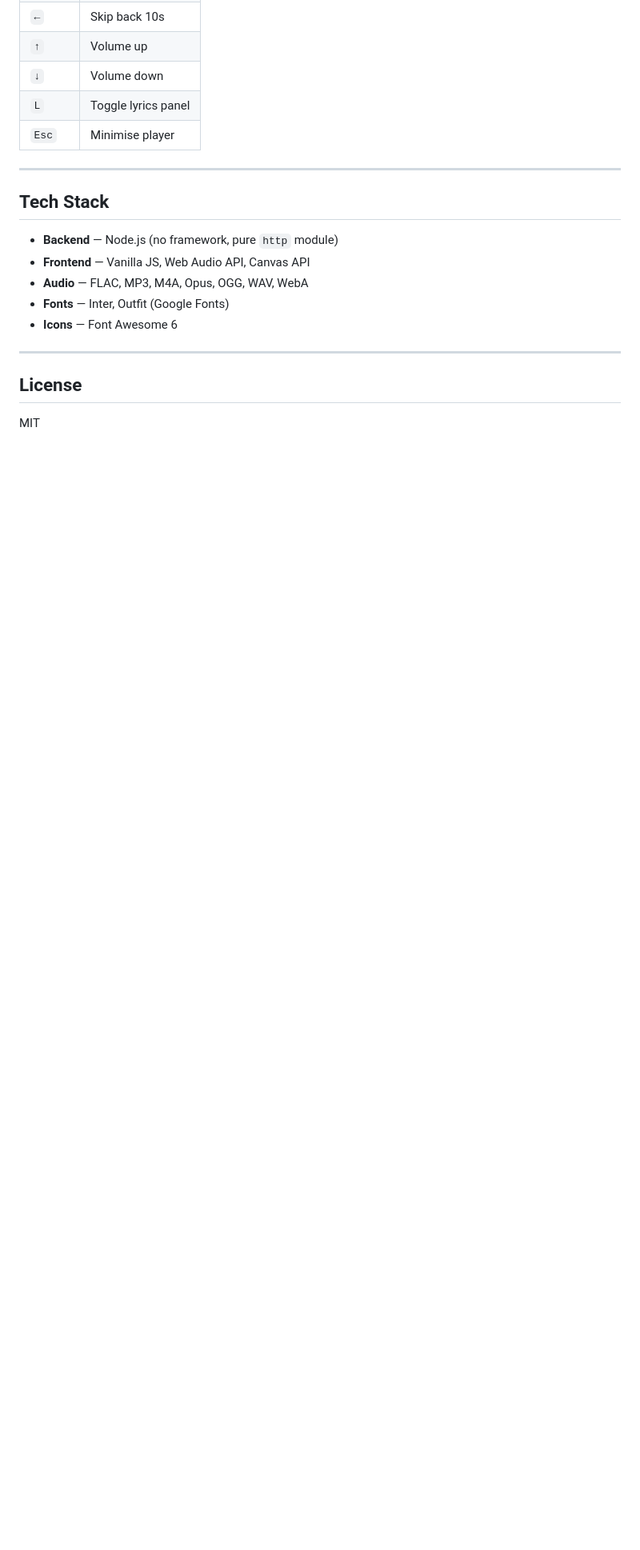
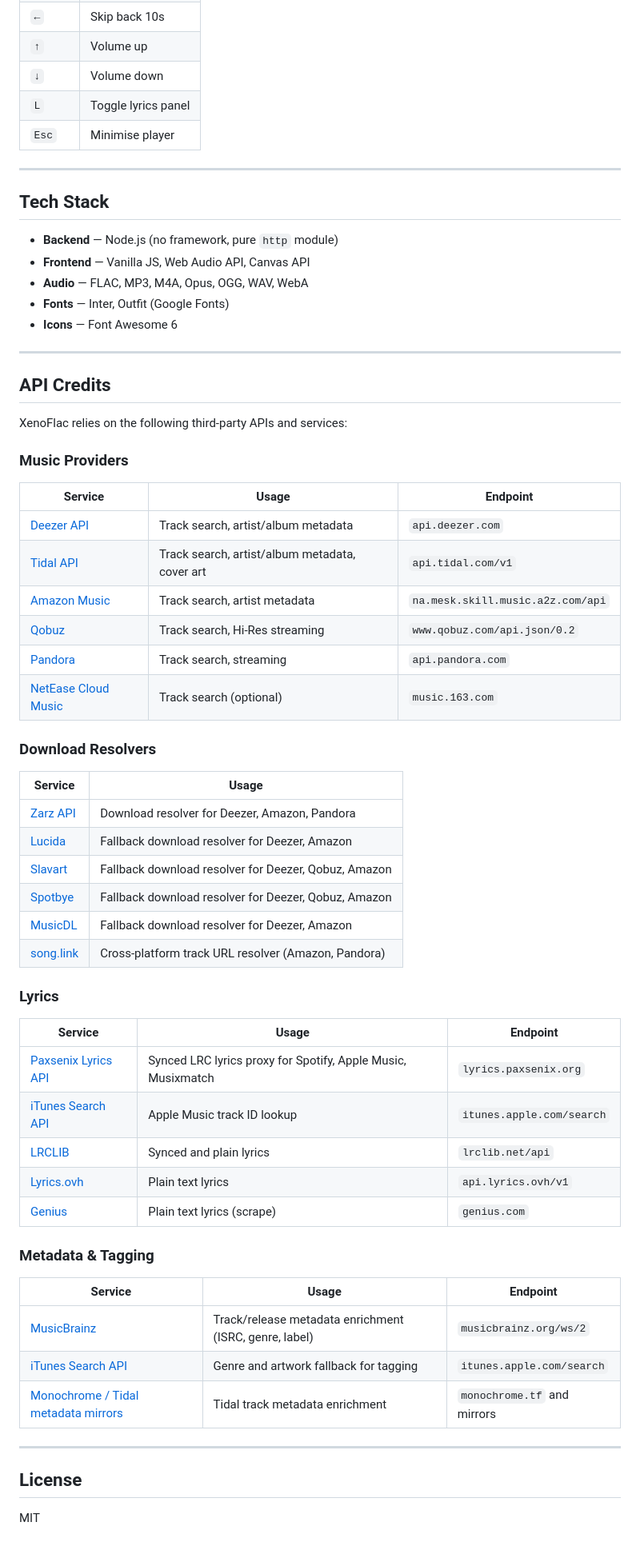
Before and after one commit to nabilliantotasmin/XFlac, a Markdown page: README.md, the part around the change. Shown at 80% size. Drawn GitHub-style; blank space fills up the shorter version.

Commit message:
docs: add API credits section to README

```diff
--- a/README.md
+++ b/README.md
@@ -146,6 +146,48 @@ XFlac/
 
 ---
 
+## API Credits
+
+XenoFlac relies on the following third-party APIs and services:
+
+### Music Providers
+| Service | Usage | Endpoint |
+|---------|-------|----------|
+| [Deezer API](https://developers.deezer.com/api) | Track search, artist/album metadata | `api.deezer.com` |
+| [Tidal API](https://developer.tidal.com/) | Track search, artist/album metadata, cover art | `api.tidal.com/v1` |
+| [Amazon Music](https://music.amazon.com) | Track search, artist metadata | `na.mesk.skill.music.a2z.com/api` |
+| [Qobuz](https://www.qobuz.com) | Track search, Hi-Res streaming | `www.qobuz.com/api.json/0.2` |
+| [Pandora](https://www.pandora.com) | Track search, streaming | `api.pandora.com` |
+| [NetEase Cloud Music](https://music.163.com) | Track search (optional) | `music.163.com` |
+
+### Download Resolvers
+| Service | Usage |
+|---------|-------|
+| [Zarz API](https://api.zarz.moe) | Download resolver for Deezer, Amazon, Pandora |
+| [Lucida](https://lucida.to) | Fallback download resolver for Deezer, Amazon |
+| [Slavart](https://slavart.gamesdrive.io) | Fallback download resolver for Deezer, Qobuz, Amazon |
+| [Spotbye](https://spotbye.qzz.io) | Fallback download resolver for Deezer, Qobuz, Amazon |
+| [MusicDL](https://www.musicdl.me) | Fallback download resolver for Deezer, Amazon |
+| [song.link](https://odesli.co) | Cross-platform track URL resolver (Amazon, Pandora) |
+
+### Lyrics
+| Service | Usage | Endpoint |
+|---------|-------|----------|
+| [Paxsenix Lyrics API](https://lyrics.paxsenix.org) | Synced LRC lyrics proxy for Spotify, Apple Music, Musixmatch | `lyrics.paxsenix.org` |
+| [iTunes Search API](https://developer.apple.com/library/archive/documentation/AudioVideo/Conceptual/iTuneSearchAPI) | Apple Music track ID lookup | `itunes.apple.com/search` |
+| [LRCLIB](https://lrclib.net) | Synced and plain lyrics | `lrclib.net/api` |
+| [Lyrics.ovh](https://lyrics.ovh) | Plain text lyrics | `api.lyrics.ovh/v1` |
+| [Genius](https://genius.com) | Plain text lyrics (scrape) | `genius.com` |
+
+### Metadata & Tagging
+| Service | Usage | Endpoint |
+|---------|-------|----------|
+| [MusicBrainz](https://musicbrainz.org/doc/MusicBrainz_API) | Track/release metadata enrichment (ISRC, genre, label) | `musicbrainz.org/ws/2` |
+| [iTunes Search API](https://developer.apple.com/library/archive/documentation/AudioVideo/Conceptual/iTuneSearchAPI) | Genre and artwork fallback for tagging | `itunes.apple.com/search` |
+| [Monochrome / Tidal metadata mirrors](https://monochrome.tf) | Tidal track metadata enrichment | `monochrome.tf` and mirrors |
+
+---
+
 ## License
 
 MIT
```
